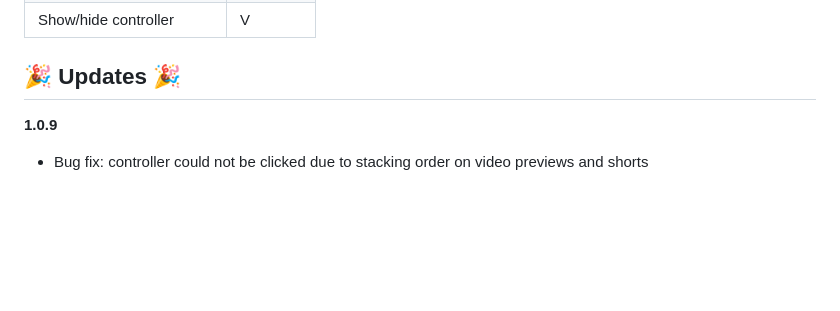
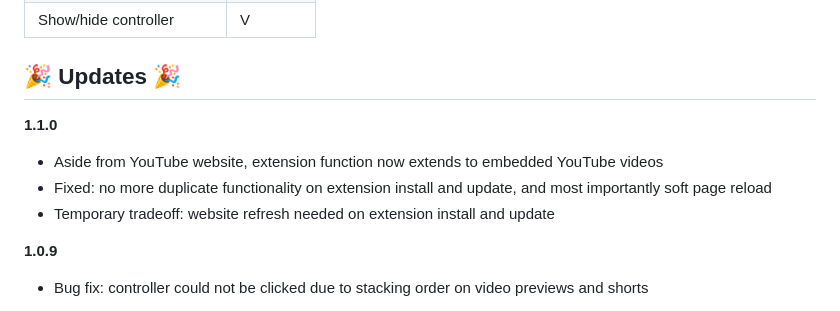
Before and after one commit to liy-che/youtube-video-duration, a Markdown page: README.md, the part around the change. Drawn GitHub-style; blank space fills up the shorter version.

```diff
--- a/README.md
+++ b/README.md
@@ -30,6 +30,11 @@ Find it here:
 | Show/hide controller       | V                                       |
 
 ## 🎉 Updates 🎉
+**1.1.0**
+- Aside from YouTube website, extension function now extends to embedded YouTube videos
+- Fixed: no more duplicate functionality on extension install and update, and most importantly soft page reload
+- Temporary tradeoff: website refresh needed on extension install and update
+
 **1.0.9**
 - Bug fix: controller could not be clicked due to stacking order on video previews and shorts
 
```
